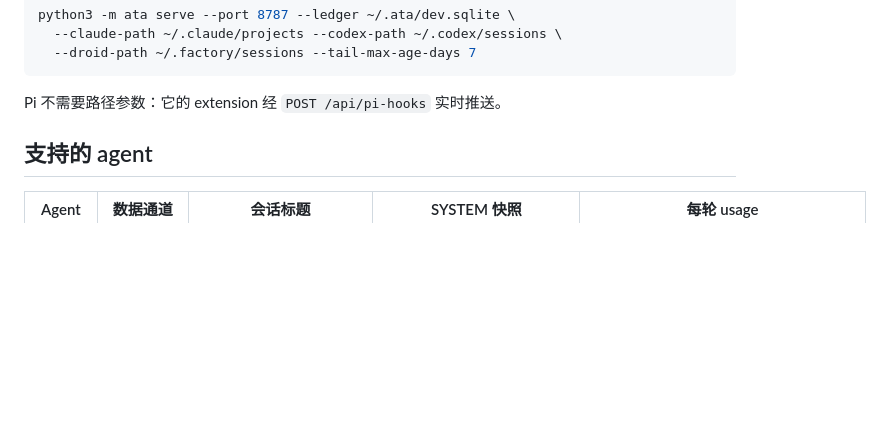
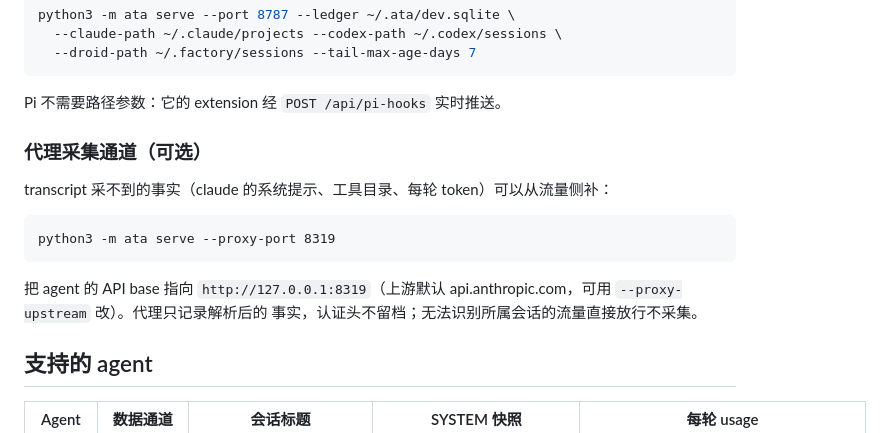
Before and after one commit to PisK4/agent-trace-analysis, a Markdown page: README.md, the part around the change. Rendered like a GitHub page; blank space fills up the shorter version.

Commit message:
docs: 代理采集通道 ADR 与领域词汇
Co-Authored-By: Claude Fable 5 <noreply@anthropic.com>

````diff
--- a/README.md
+++ b/README.md
@@ -27,6 +27,16 @@ python3 -m ata serve --port 8787 --ledger ~/.ata/dev.sqlite \
 ```
 
 Pi 不需要路径参数：它的 extension 经 `POST /api/pi-hooks` 实时推送。
+
+### 代理采集通道（可选）
+
+transcript 采不到的事实（claude 的系统提示、工具目录、每轮 token）可以从流量侧补：
+
+    python3 -m ata serve --proxy-port 8319
+
+把 agent 的 API base 指向 `http://127.0.0.1:8319`（上游默认
+api.anthropic.com，可用 `--proxy-upstream` 改）。代理只记录解析后的
+事实，认证头不留档；无法识别所属会话的流量直接放行不采集。
 
 ## 支持的 agent
 
````
Also changed, not shown: CONTEXT.md (+12 -2 lines), docs/adr/0001-proxy-capture-channel.md (added, +36 -0 lines).
